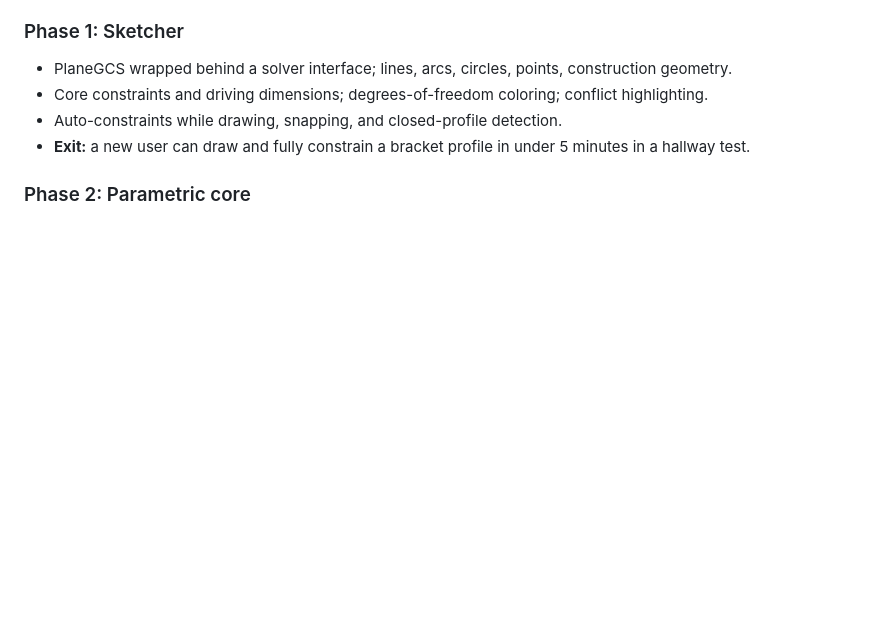
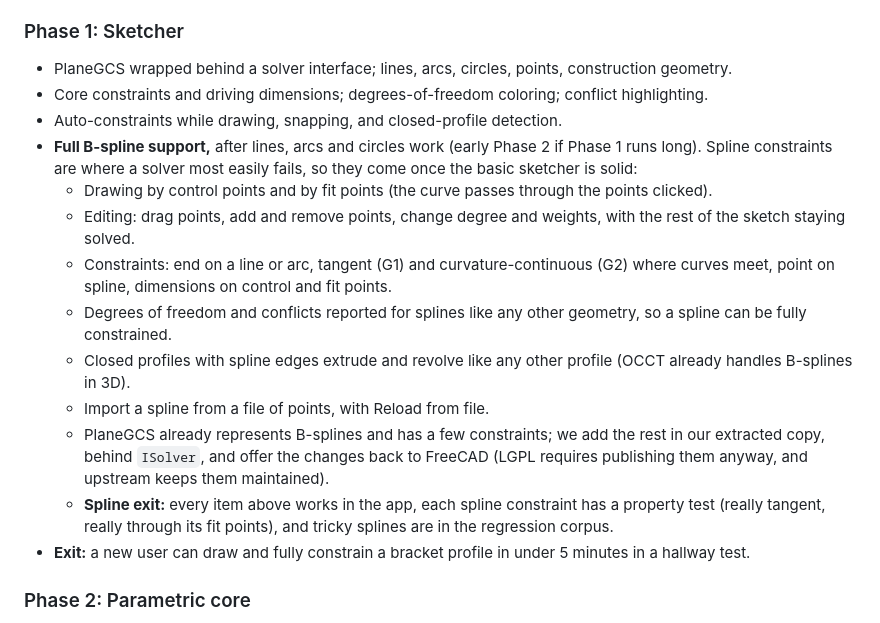
Before and after one commit to ddreeves70/khan, a Markdown page: docs/design/roadmap.md, the part around the change. GitHub-like rendering; blank space fills up the shorter version.

Commit message:
Roadmap: full B-spline support in the sketcher
Adds full B-spline support to Phase 1 (after lines, arcs and circles;
early Phase 2 if Phase 1 runs long): drawing by control and fit points,
editing, G1/G2 and point-on-spline constraints, degrees of freedom and
conflicts, extrude/revolve of spline profiles, import from a file of
points, and its own exit check. Changes to PlaneGCS are offered back to
FreeCAD. The dependencies list points to the plan.

Co-Authored-By: Claude Opus 5.5 <noreply@anthropic.com>
Claude-Session: https://claude.ai/code/session_01Lv5cQUVbfQ1HjNSJ67C2eP
Signed-off-by: ddreeves70 <ddreeves70@gmail.com>

```diff
--- a/docs/design/roadmap.md
+++ b/docs/design/roadmap.md
@@ -62,6 +62,15 @@ Each phase ends with a build you can try and a written exit check.
 - PlaneGCS wrapped behind a solver interface; lines, arcs, circles, points, construction geometry.
 - Core constraints and driving dimensions; degrees-of-freedom coloring; conflict highlighting.
 - Auto-constraints while drawing, snapping, and closed-profile detection.
+- **Full B-spline support,** after lines, arcs and circles work (early Phase 2 if Phase 1 runs long). Spline constraints are where a solver most easily fails, so they come once the basic sketcher is solid:
+  - Drawing by control points and by fit points (the curve passes through the points clicked).
+  - Editing: drag points, add and remove points, change degree and weights, with the rest of the sketch staying solved.
+  - Constraints: end on a line or arc, tangent (G1) and curvature-continuous (G2) where curves meet, point on spline, dimensions on control and fit points.
+  - Degrees of freedom and conflicts reported for splines like any other geometry, so a spline can be fully constrained.
+  - Closed profiles with spline edges extrude and revolve like any other profile (OCCT already handles B-splines in 3D).
+  - Import a spline from a file of points, with Reload from file.
+  - PlaneGCS already represents B-splines and has a few constraints; we add the rest in our extracted copy, behind `ISolver`, and offer the changes back to FreeCAD (LGPL requires publishing them anyway, and upstream keeps them maintained).
+  - **Spline exit:** every item above works in the app, each spline constraint has a property test (really tangent, really through its fit points), and tricky splines are in the regression corpus.
 - **Exit:** a new user can draw and fully constrain a bracket profile in under 5 minutes in a hallway test.
 
 ### Phase 2: Parametric core
```
Also changed, not shown: docs/dependencies.md (+1 -1 lines).
